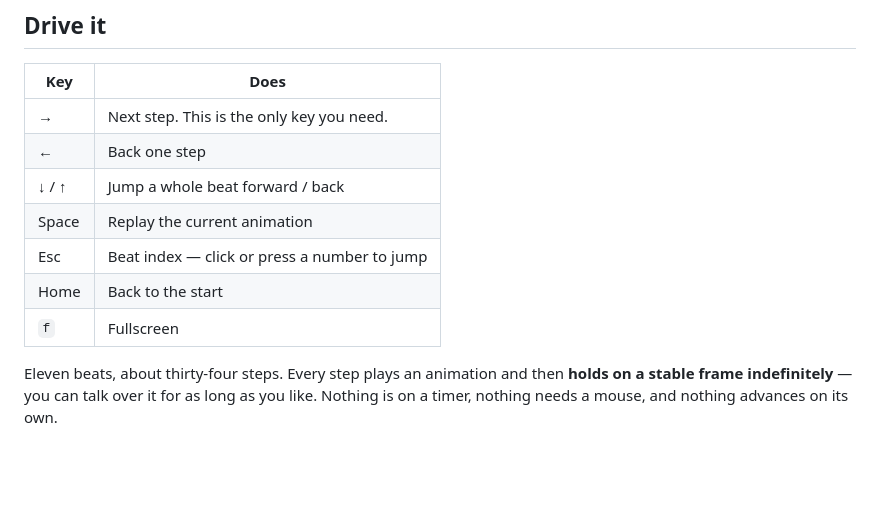
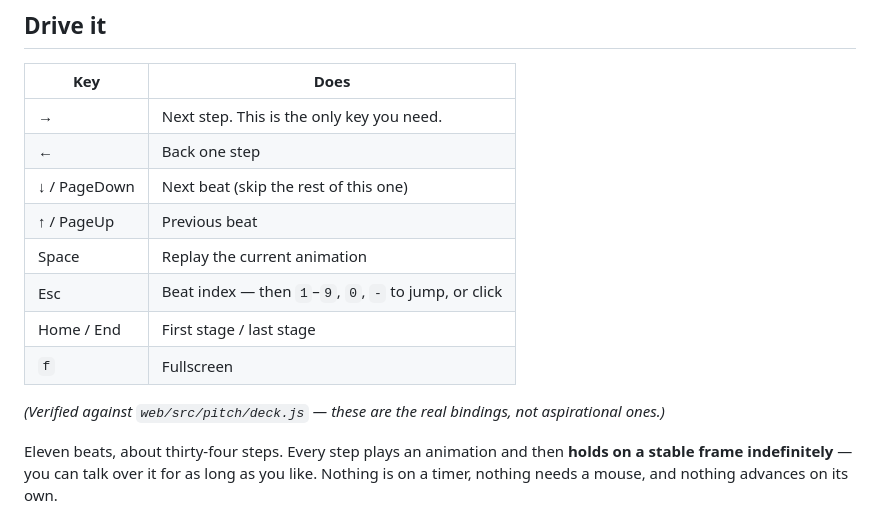
Before and after one commit to lahpm092/kinesis, a Markdown page: PRESENTING.md, the part around the change. Rendered like a GitHub page; blank space fills up the shorter version.

Commit message:
PRESENTING.md: key table verified against deck.js
The presenter's page listed bindings from the spec rather than the
implementation. Corrected against web/src/pitch/deck.js: PageUp/PageDown
alias the beat jumps, End goes to the last stage, and the index overlay
takes number keys. A presenter page that is wrong is worse than none.

Co-Authored-By: Claude Opus 5 (1M context) <noreply@anthropic.com>

```diff
--- a/PRESENTING.md
+++ b/PRESENTING.md
@@ -25,11 +25,14 @@ cd ../dist && python3 -m http.server 8080     # → http://localhost:8080/pitch.
 |---|---|
 | **→** | Next step. This is the only key you need. |
 | ← | Back one step |
-| ↓ / ↑ | Jump a whole beat forward / back |
+| ↓ / PageDown | Next beat (skip the rest of this one) |
+| ↑ / PageUp | Previous beat |
 | Space | Replay the current animation |
-| Esc | Beat index — click or press a number to jump |
-| Home | Back to the start |
+| Esc | Beat index — then `1`–`9`, `0`, `-` to jump, or click |
+| Home / End | First stage / last stage |
 | `f` | Fullscreen |
+
+*(Verified against `web/src/pitch/deck.js` — these are the real bindings, not aspirational ones.)*
 
 Eleven beats, about thirty-four steps. Every step plays an animation and then **holds on a
 stable frame indefinitely** — you can talk over it for as long as you like. Nothing is on a
```
